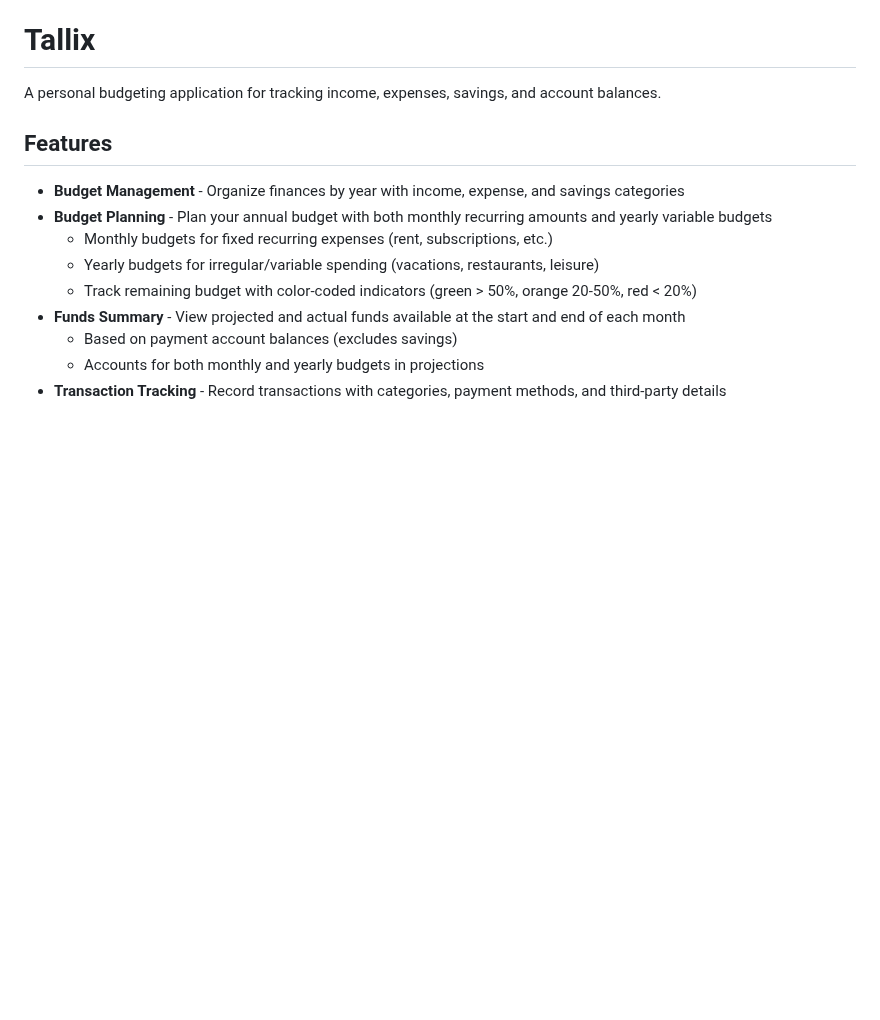
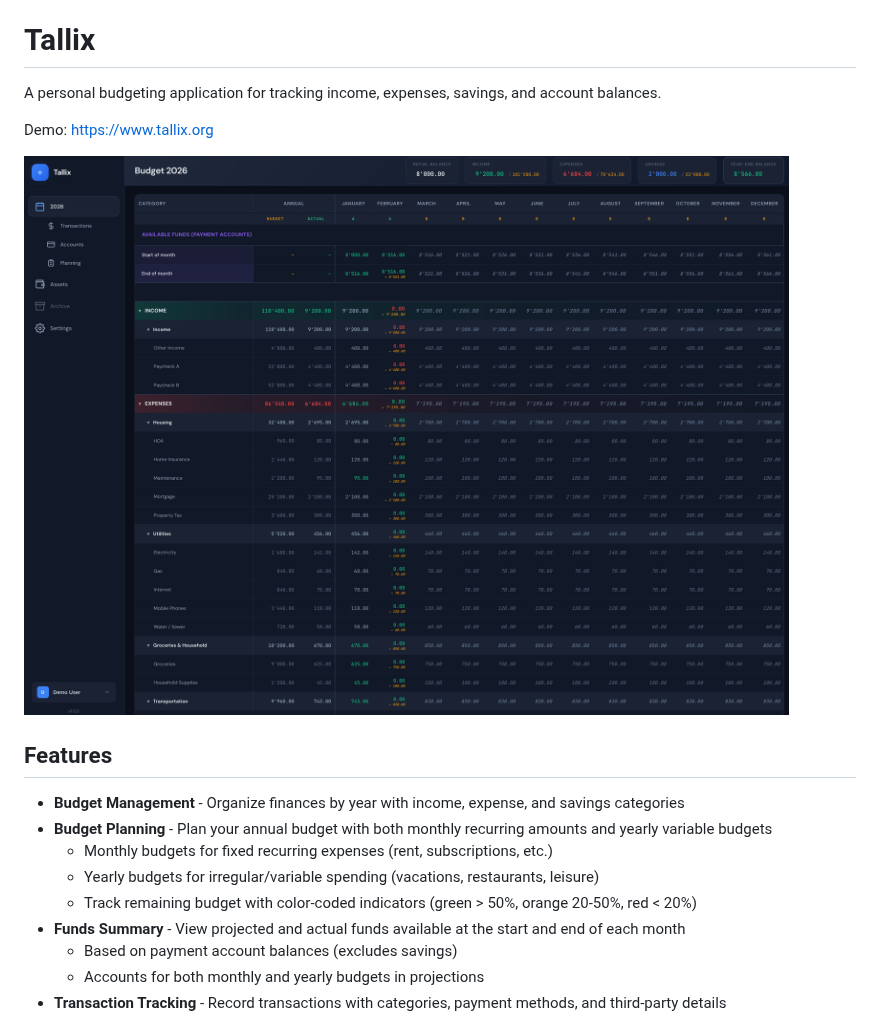
Before and after one commit to alxdca/tallix, a Markdown page: README.md, the part around the change. Drawn GitHub-style; pictures changed too: docs/images/overview.png (added); blank space fills up the shorter version.

Commit message:
docs: update README

```diff
--- a/README.md
+++ b/README.md
@@ -1,6 +1,10 @@
 # Tallix
 
 A personal budgeting application for tracking income, expenses, savings, and account balances.
+
+Demo: https://www.tallix.org
+
+![Tallix overview](docs/images/overview.png)
 
 ## Features
 
```
